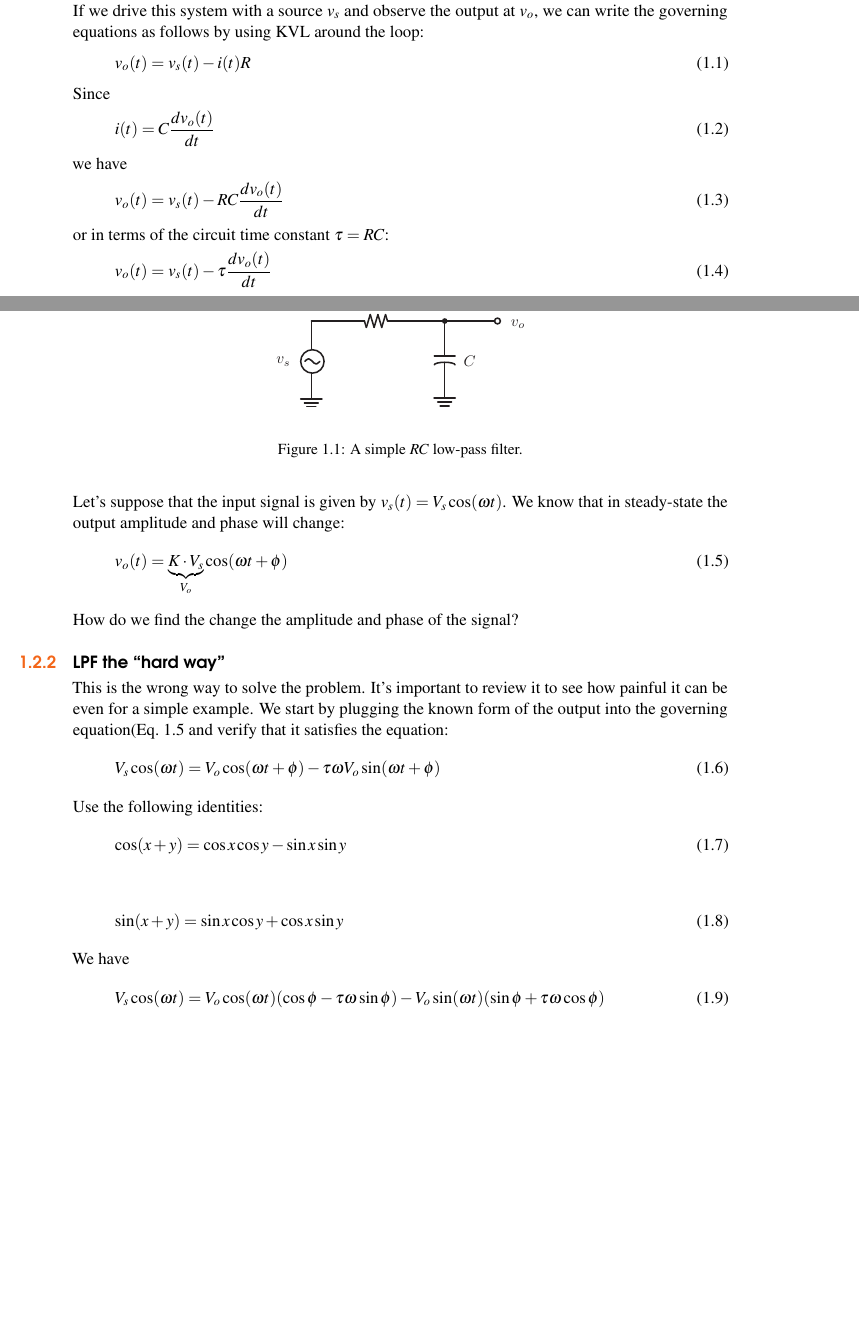
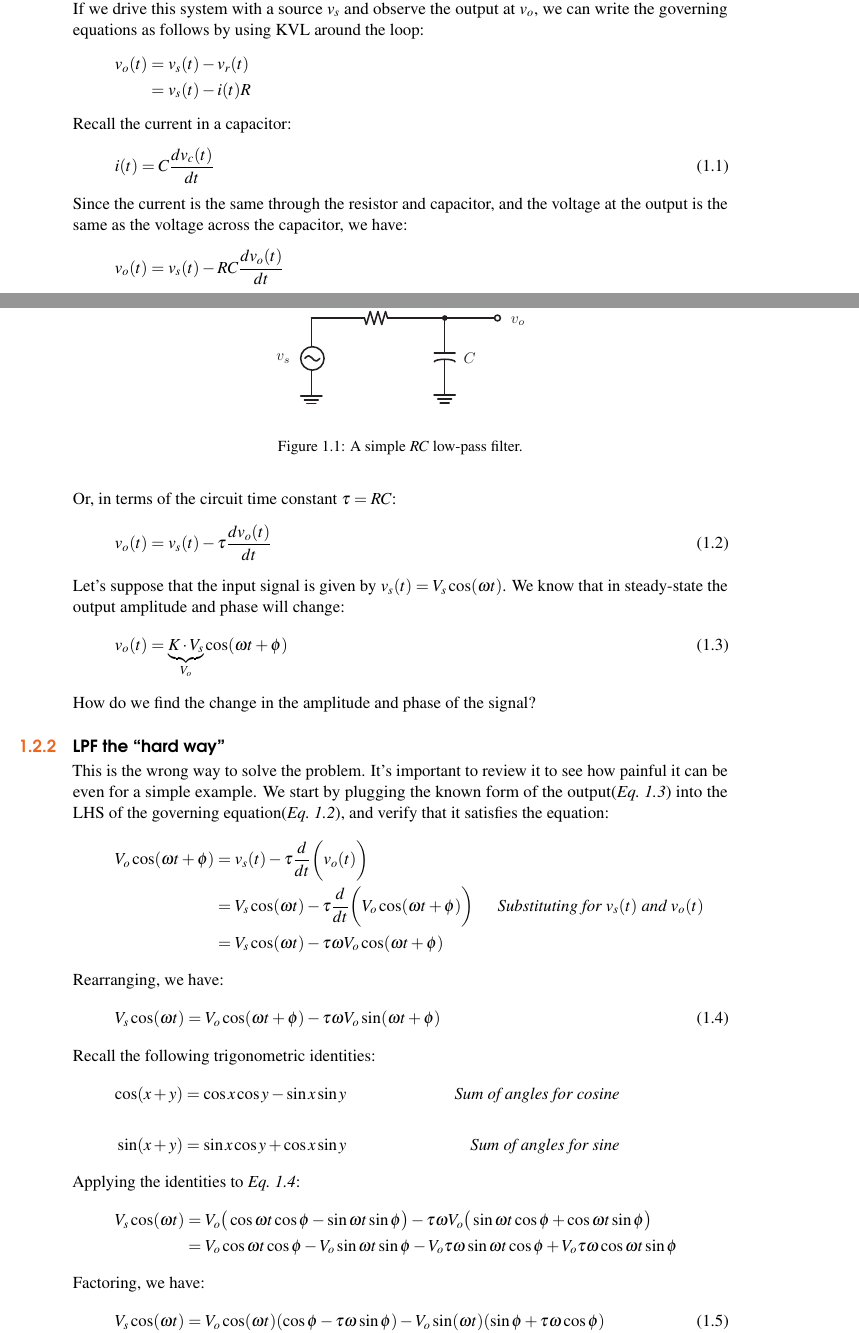
Before and after one commit to niknejad/ElectronicsForDogs, a LaTeX thesis (edance.tex, which reads ch01_LTI.tex): two parts of pages 15 and 16 of 283, joined at a grey line, cut so that both start at the same text, the shorter picture padded with empty space. Compiled offline with pdfLaTeX.

Commit message:
Added revisions to Chapter 1

```diff
--- a/ch01_LTI.tex
+++ b/ch01_LTI.tex
@@ -21,27 +21,28 @@ In this chapter we will review linearity in the context of an Linear Time-Invari
 %             SUBSECTION 1.2.1             %
 %%%%%%%%%%%%%%%%%%%%%%%%%%%%%%%%%%%%%%%%%%%%
 \subsection{Example:  Low Pass Filter (LPF)}
-Let's begin with an example calculation.  Suppose we have a low pass filter\index{Filters!Low pass} as shown in Fig.~\ref{fig:lpf}.  If we drive this system with a source $v_s$ and observe the output at $v_o$, we can write the governing equations as follows by using KVL around the loop:
+Let's begin with an example calculation.  Suppose we have a low pass filter\index{Filters!Low pass} as shown in \emph{Fig.~\ref{fig:lpf}}.  If we drive this system with a source $v_s$ and observe the output at $v_o$, we can write the governing equations as follows by using KVL around the loop:
+    \begin{align*}
+        v_o(t) &= v_s(t) - v_r(t)\\
+        &= v_s(t) - i(t) R
+    \end{align*}
+Recall the current in a capacitor:
     \begin{equation}
-        v_o(t) = v_s(t) - i(t) R
+        i(t) = C \frac{dv_c(t)}{dt} \label{eq:cap_curr}
     \end{equation}
-    Since
+Since the current is the same through the resistor and capacitor, and the voltage at the output is the same as the voltage across the capacitor, we have:
+    \begin{equation*}
+        v_o(t) = v_s(t) - RC \frac{dv_o(t)}{dt}
+    \end{equation*}
+Or, in terms of the circuit time constant $\tau = RC$:
     \begin{equation}
-        i(t) = C \frac{dv_o(t)}{dt}
-    \end{equation}
-    we have
-    \begin{equation}
-        v_o(t) = v_s(t) - RC \frac{dv_o(t)}{dt}
-    \end{equation}
-    or in terms of the circuit time constant $\tau = RC$:
-    \begin{equation}
-        v_o(t) = v_s(t) - \tau \frac{dv_o(t)}{dt}
+        v_o(t) = v_s(t) - \tau \frac{dv_o(t)}{dt} \label{eq:lpf_diff}
     \end{equation}
 Let's suppose that the input signal is given by $v_s(t) = V_s \cos(\omega t)$.  We know that in steady-state  the output amplitude and phase will change:
     \begin{equation}
         v_o(t) = \underbrace{K \cdot V_s}_{V_o} \cos(\omega t + \phi) \label{eq:kvl1}
     \end{equation}
-How do we find the change the amplitude and phase of the signal?
+How do we find the change in the amplitude and phase of the signal?
 %%%%%%%%%%%%%%%%%%%%%%%%%%%%%%%%%%%%%%%%%%%%
 %                 FIGURE                   %
 %%%%%%%%%%%%%%%%%%%%%%%%%%%%%%%%%%%%%%%%%%%%
@@ -56,18 +57,30 @@ How do we find the change the amplitude and phase of the signal?
 %             SUBSECTION 1.2.2             %
 %%%%%%%%%%%%%%%%%%%%%%%%%%%%%%%%%%%%%%%%%%%%
 \subsection{LPF the ``hard way"}
-This is the wrong way to solve the problem.  It's important to review it to see how painful it can be even for a simple example.  We start by plugging the known form of the output into the governing equation(Eq.~\ref{eq:kvl1} and verify that it satisfies the equation:
+This is the wrong way to solve the problem.  It's important to review it to see how painful it can be even for a simple example.  We start by plugging the known form of the output(\emph{Eq.~\ref{eq:kvl1}}) into the LHS of the governing equation(\emph{Eq.~\ref{eq:lpf_diff}}), and verify that it satisfies the equation:
+    \begin{align*}
+        V_o \cos(\omega t + \phi) &= v_s(t) - \tau \frac{d}{dt}\bigg( v_o(t) \bigg)\\
+        &= V_s \cos(\omega t) - \tau \frac{d}{dt}\bigg( V_o \cos(\omega t + \phi) \bigg)
+            &\text{\emph{Substituting for $v_s(t)$ and $v_o(t)$}}\\
+        &= V_s \cos(\omega t) - \tau \omega V_o \cos(\omega t + \phi)
+    \end{align*}
+Rearranging, we have:
     \begin{equation}
-        V_s \cos(\omega t) = V_o \cos(\omega t + \phi) - \tau \omega V_o \sin(\omega t + \phi)
+        V_s \cos(\omega t) = V_o \cos(\omega t + \phi) - \tau \omega V_o \sin(\omega t + \phi) \label{eq:kvl2}
     \end{equation}
-Use the following identities:
-    \begin{equation}
-        \cos(x + y) = \cos x \cos y - \sin x \sin y
-    \end{equation}
-    \begin{equation}
-        \sin(x + y) = \sin x \cos y + \cos x \sin y
-    \end{equation}
-We have
+Recall the following trigonometric identities:
+    \begin{align*}
+        \cos(x + y) &= \cos x \cos y - \sin x \sin y &\text{\emph{Sum of angles for cosine}}\\ \\
+        \sin(x + y) &= \sin x \cos y + \cos x \sin y &\text{\emph{Sum of angles for sine}}
+    \end{align*}
+Applying the identities to \emph{Eq.~\ref{eq:kvl2}}:
+    \begin{align*}
+        V_s \cos(\omega t) &= V_o \big(\cos \omega t \cos \phi - \sin \omega t \sin \phi \big)
+            - \tau \omega V_o \big( \sin \omega t \cos \phi + \cos \omega t \sin \phi \big)\\
+        &= V_o \cos \omega t \cos \phi - V_o \sin \omega t \sin \phi
+            - V_o \tau \omega \sin \omega t \cos \phi + V_o \tau \omega \cos \omega t \sin \phi
+    \end{align*}
+Factoring, we have:
     \begin{equation}
         V_s \cos(\omega t) = V_o \cos(\omega t) (\cos \phi - \tau \omega \sin\phi) - V_o \sin(\omega t) (\sin\phi + \tau \omega \cos\phi)
     \end{equation}
```
Also changed, not shown: ch01_LTI.tex (2 more changed lines).
